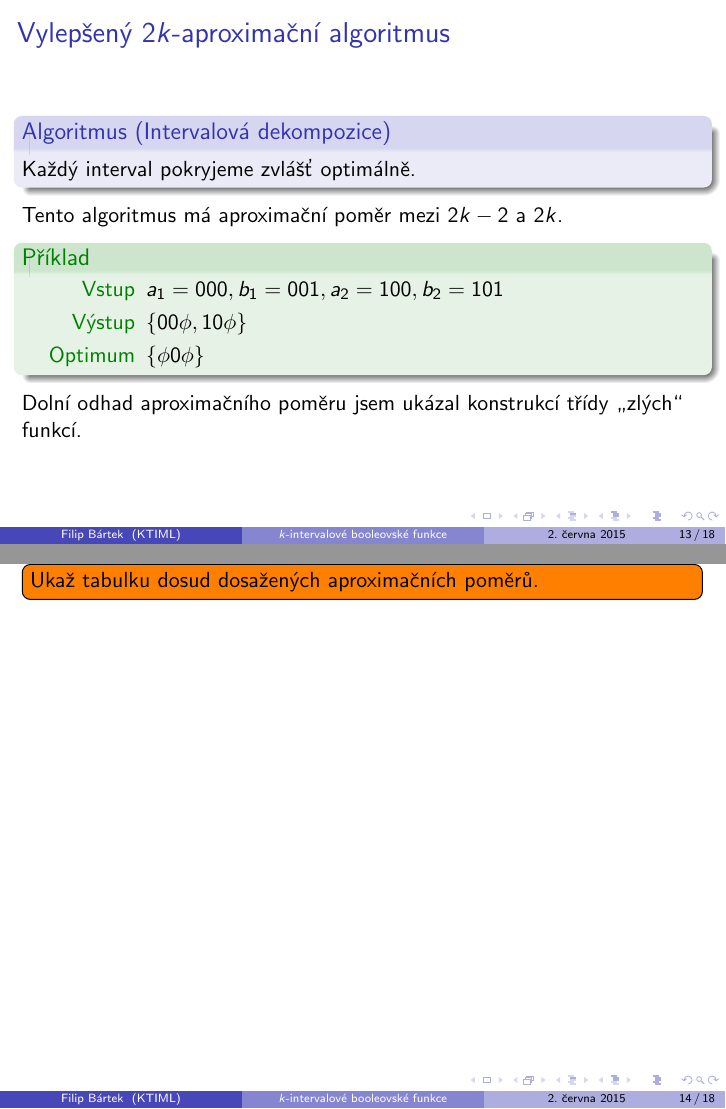
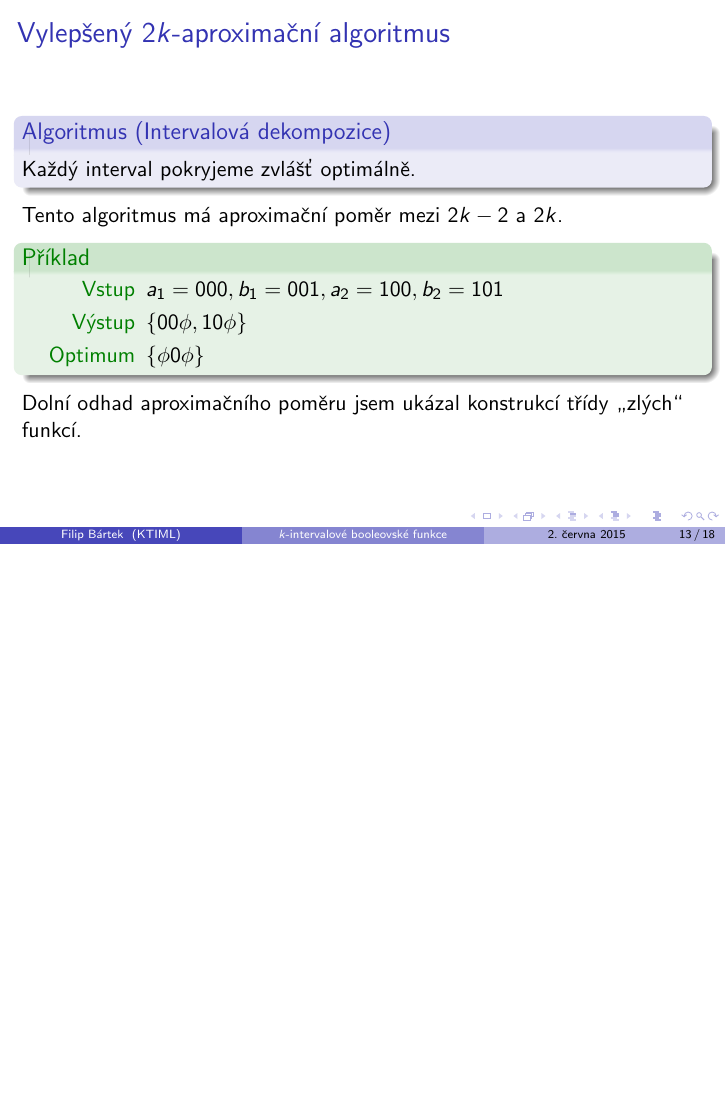
Before and after one commit to filipbartek/ibf, LaTeX slides (defense.tex): pages 14 and 15 of 21 before the commit and page 14 of 20 after it, the two joined at a grey line, the shorter picture padded with empty space. Compiled offline with pdfLaTeX.

Commit message:
Remove a solved todo

```diff
--- a/defense.tex
+++ b/defense.tex
@@ -320,8 +320,6 @@ $\curly{\phi 0 \phi}$
 Dolní odhad aproximačního poměru jsem ukázal konstrukcí třídy \uv{zlých} funkcí.
 \end{frame}
 
-\todo[inline]{Ukaž tabulku dosud dosažených aproximačních poměrů.}
-
 \begin{frame}{Shrnutí}
 
   % Keep the summary *very short*.
```
